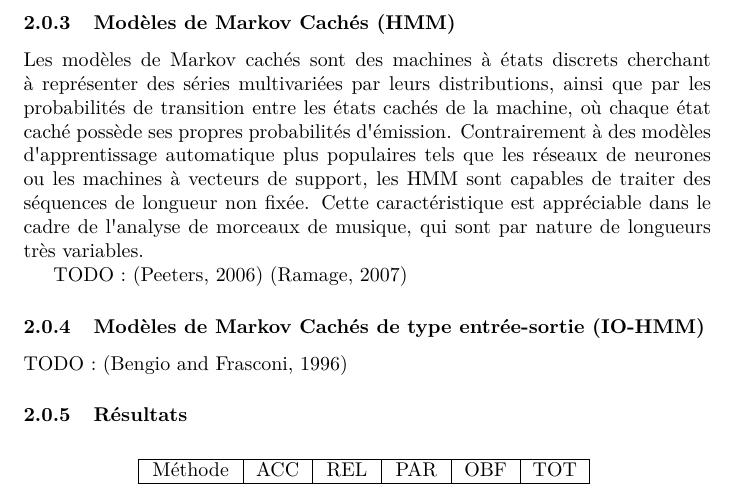
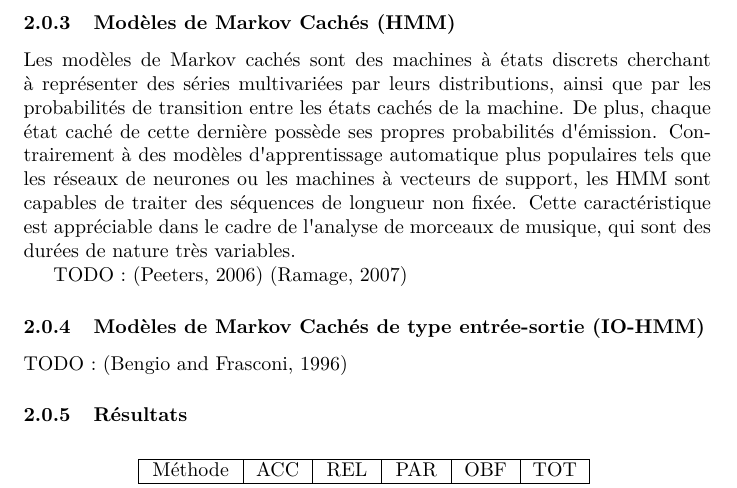
Before and after one commit to AntoinePassemiers/Neuhon, a LaTeX thesis (mini-thesis/thesis.tex): part of page 3 of 4, cut so that both start at the same text. Compiled offline with pdfLaTeX; a LaTeX package or settings file that is missing is left out.

```diff
--- a/mini-thesis/thesis.tex
+++ b/mini-thesis/thesis.tex
@@ -97,11 +97,11 @@
 \subsubsection{Modèles de Markov Cachés (HMM)}
 
 Les modèles de Markov cachés sont des machines à états discrets cherchant à représenter des séries multivariées par
-leurs distributions, ainsi que par les probabilités de transition entre les états cachés de la machine, où chaque état
-caché possède ses propres probabilités d\textquotesingle émission. Contrairement à des modèles d\textquotesingle
+leurs distributions, ainsi que par les probabilités de transition entre les états cachés de la machine. De plus, chaque état
+caché de cette dernière possède ses propres probabilités d\textquotesingle émission. Contrairement à des modèles d\textquotesingle
 apprentissage automatique plus populaires tels que les réseaux de neurones ou les machines à vecteurs de support,
 les HMM sont capables de traiter des séquences de longueur non fixée. Cette caractéristique est appréciable dans le cadre
-de l\textquotesingle analyse de morceaux de musique, qui sont par nature de longueurs très variables.
+de l\textquotesingle analyse de morceaux de musique, qui sont des durées de nature très variables.
 
 TODO : \citep{JP} \citep{DR}
 
```
Also changed, not shown: output.txt (+1 -1 lines), mini-thesis/thesis.pdf, 8 other files.
